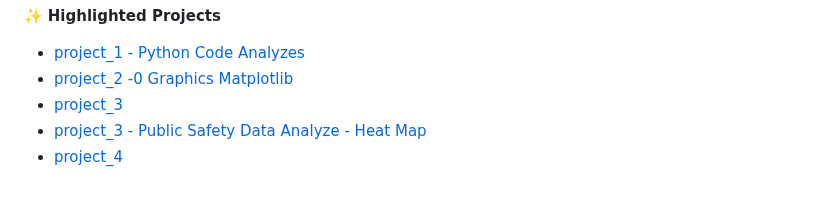
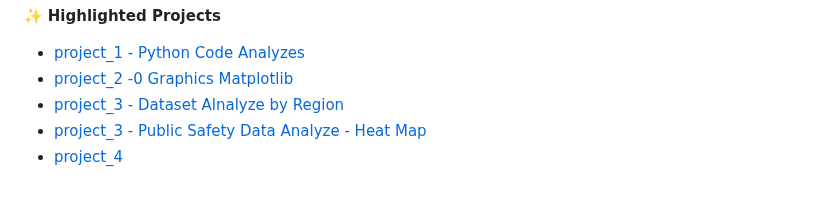
Before and after one commit to Mindful-AI-Assistants/storytelling-first-semester-2024, a Markdown page: README.md, the part around the change. GitHub-like rendering.

Commit message:
Update README.md
Signed-off-by: Fabiana Campanari <fabicampanari@gmail.com>

```diff
--- a/README.md
+++ b/README.md
@@ -86,7 +86,7 @@ Explore notable projects developed during the course. Each project is an opportu
 
    - [project_1 - Python Code Analyzes](https://github.com/Mindful-AI-Assistants/Storytelling/blob/9eb284f17c386933aed336fd5da84121639f440b/project_1/project_1.ipynb)
    - [project_2 -0 Graphics Matplotlib](https://github.com/Mindful-AI-Assistants/Storytelling/tree/f9cbcfc9190b0ea63eb520df4eea3381799ae19d/project_2/1_Codes)
-   - [project_3]()
+   - [project_3 - Dataset Alnalyze by Region]()
    - [project_3 - Public Safety Data Analyze - Heat Map](https://github.com/Mindful-AI-Assistants/Storytelling/blob/1b8b2cb185001e09d74442a5f2c49469e12de2fd/project_3/heat_Map_Folium/project3_heatMapFolium.html)
    - [project_4]()
 
```
